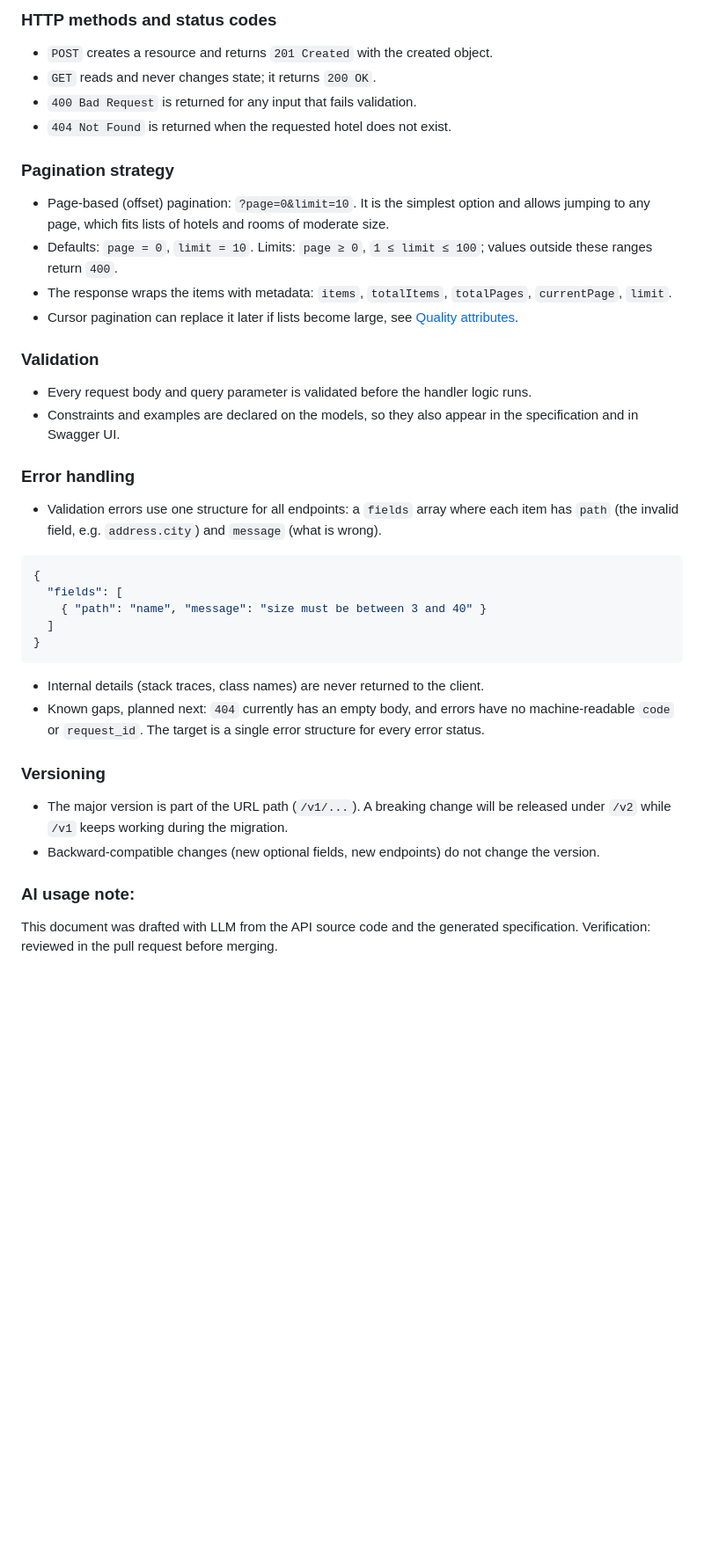
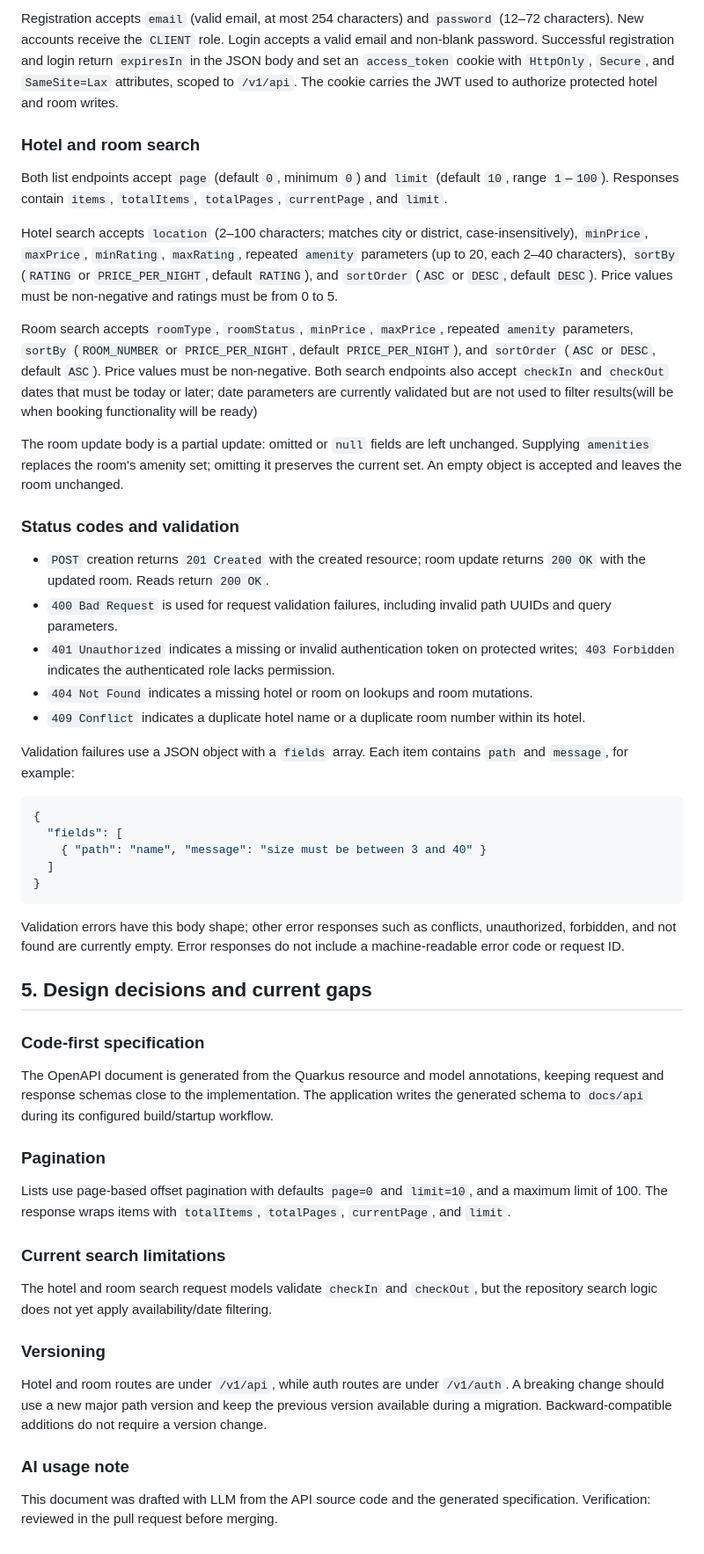
Before and after one commit to ukma-fin-ssdm-2026/Spectrum-project, a Markdown page: api-design.md, the part around one of its changes. Shown at 88% size. GitHub-like rendering; blank space fills up the shorter version.

````diff
--- a/api-design.md
+++ b/api-design.md
@@ -66,32 +65,44 @@ Resources follow the [data model](../architecture/data-model.md).
 
-### HTTP methods and status codes
+Registration accepts `email` (valid email, at most 254 characters) and `password` (12–72
+characters). New accounts receive the `CLIENT` role. Login accepts a valid email and non-blank
+password. Successful registration and login return `expiresIn` in the JSON body and set an
+`access_token` cookie with `HttpOnly`, `Secure`, and `SameSite=Lax` attributes, scoped to `/v1/api`.
+The cookie carries the JWT used to authorize protected hotel and room writes.
 
-- `POST` creates a resource and returns `201 Created` with the created object.
-- `GET` reads and never changes state; it returns `200 OK`.
-- `400 Bad Request` is returned for any input that fails validation.
-- `404 Not Found` is returned when the requested hotel does not exist.
+### Hotel and room search
 
-### Pagination strategy
+Both list endpoints accept `page` (default `0`, minimum `0`) and `limit` (default `10`, range
+`1`–`100`). Responses contain `items`, `totalItems`, `totalPages`, `currentPage`, and `limit`.
 
-- Page-based (offset) pagination: `?page=0&limit=10`. It is the simplest option and allows
-  jumping to any page, which fits lists of hotels and rooms of moderate size.
-- Defaults: `page = 0`, `limit = 10`. Limits: `page ≥ 0`, `1 ≤ limit ≤ 100`; values outside
-  these ranges return `400`.
-- The response wraps the items with metadata: `items`, `totalItems`, `totalPages`,
-  `currentPage`, `limit`.
-- Cursor pagination can replace it later if lists become large, see
-  [Quality attributes](quality-attributes.md).
+Hotel search accepts `location` (2–100 characters; matches city or district, case-insensitively),
+`minPrice`, `maxPrice`, `minRating`, `maxRating`, repeated `amenity` parameters (up to 20, each
+2–40 characters), `sortBy` (`RATING` or `PRICE_PER_NIGHT`, default `RATING`), and `sortOrder`
+(`ASC` or `DESC`, default `DESC`). Price values must be non-negative and ratings must be from 0
+to 5.
 
-### Validation
+Room search accepts `roomType`, `roomStatus`, `minPrice`, `maxPrice`, repeated `amenity`
+parameters, `sortBy` (`ROOM_NUMBER` or `PRICE_PER_NIGHT`, default `PRICE_PER_NIGHT`), and
+`sortOrder` (`ASC` or `DESC`, default `ASC`). Price values must be non-negative. Both search
+endpoints also accept `checkIn` and `checkOut` dates that must be today or later; date parameters
+are currently validated but are not used to filter results(will be when booking functionality will be ready)
 
-- Every request body and query parameter is validated before the handler logic runs.
-- Constraints and examples are declared on the models, so they also appear in the
-  specification and in Swagger UI.
+The room update body is a partial update: omitted or `null` fields are left unchanged. Supplying
+`amenities` replaces the room's amenity set; omitting it preserves the current set. An empty object
+is accepted and leaves the room unchanged.
 
-### Error handling
+### Status codes and validation
 
-- Validation errors use one structure for all endpoints: a `fields` array where each item
-  has `path` (the invalid field, e.g. `address.city`) and `message` (what is wrong).
+- `POST` creation returns `201 Created` with the created resource; room update returns `200 OK`
+  with the updated room. Reads return `200 OK`.
+- `400 Bad Request` is used for request validation failures, including invalid path UUIDs and
+  query parameters.
+- `401 Unauthorized` indicates a missing or invalid authentication token on protected writes;
+  `403 Forbidden` indicates the authenticated role lacks permission.
+- `404 Not Found` indicates a missing hotel or room on lookups and room mutations.
+- `409 Conflict` indicates a duplicate hotel name or a duplicate room number within its hotel.
+
+Validation failures use a JSON object with a `fields` array. Each item contains `path` and
+`message`, for example:
 
 ```json
 {
@@ -101,18 +112,35 @@ Resources follow the [data model](../architecture/data-model.md).
 }
 ```
 
-- Internal details (stack traces, class names) are never returned to the client.
-- Known gaps, planned next: `404` currently has an empty body, and errors have no
-  machine-readable `code` or `request_id`. The target is a single error structure for every
-  error status.
+Validation errors have this body shape; other error responses such as conflicts, unauthorized,
+forbidden, and not found are currently empty. Error responses do not include a machine-readable
+error code or request ID.
+
+## 5. Design decisions and current gaps
+
+### Code-first specification
+
+The OpenAPI document is generated from the Quarkus resource and model annotations, keeping request
+and response schemas close to the implementation. The application writes the generated schema to
+`docs/api` during its configured build/startup workflow.
+
+### Pagination
+
+Lists use page-based offset pagination with defaults `page=0` and `limit=10`, and a maximum limit
+of 100. The response wraps items with `totalItems`, `totalPages`, `currentPage`, and `limit`.
+
+### Current search limitations
+
+The hotel and room search request models validate `checkIn` and `checkOut`, but the repository
+search logic does not yet apply availability/date filtering.
 
 ### Versioning
 
-- The major version is part of the URL path (`/v1/...`). A breaking change will be released
-  under `/v2` while `/v1` keeps working during the migration.
-- Backward-compatible changes (new optional fields, new endpoints) do not change the version.
+Hotel and room routes are under `/v1/api`, while auth routes are under `/v1/auth`. A breaking
+change should use a new major path version and keep the previous version available during a
+migration. Backward-compatible additions do not require a version change.
 
-### AI usage note:
+### AI usage note
 
 This document was drafted with LLM from the API source code and the generated
 specification. Verification: reviewed in the pull request before merging.
````
Also changed, not shown: other parts of api-design.md (+39 -40 lines).
